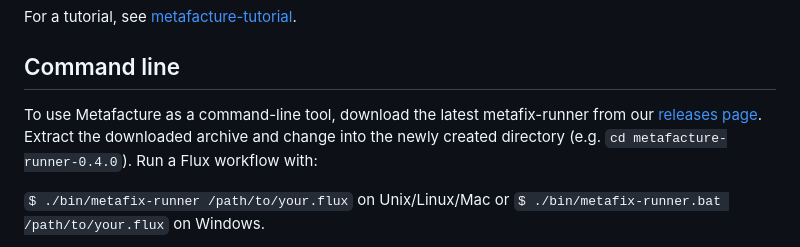
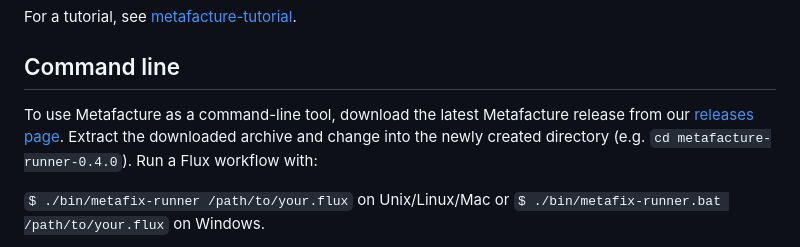
Before and after one commit to metafacture/metafacture.github.io, a Markdown page: getting-started.md, the part around the change. Rendered like a GitHub page.

Commit message:
Update download instructions for Metafacture

```diff
--- a/getting-started.md
+++ b/getting-started.md
@@ -16,7 +16,7 @@ For a tutorial, see [metafacture-tutorial](https://metafacture.github.io/metafac
 
 ## Command line
 
-To use Metafacture as a command-line tool, download the latest metafix-runner from our [releases page](https://github.com/metafacture/metafacture-fix/releases). Extract the downloaded archive and change into the newly created directory (e.g. `cd metafacture-runner-0.4.0`). Run a Flux workflow with:
+To use Metafacture as a command-line tool, download the latest Metafacture release from our [releases page](https://github.com/metafacture/metafacture-core/releases). Extract the downloaded archive and change into the newly created directory (e.g. `cd metafacture-runner-0.4.0`). Run a Flux workflow with:
 
 `$ ./bin/metafix-runner /path/to/your.flux` on Unix/Linux/Mac or
 `$ ./bin/metafix-runner.bat /path/to/your.flux` on Windows.
```
